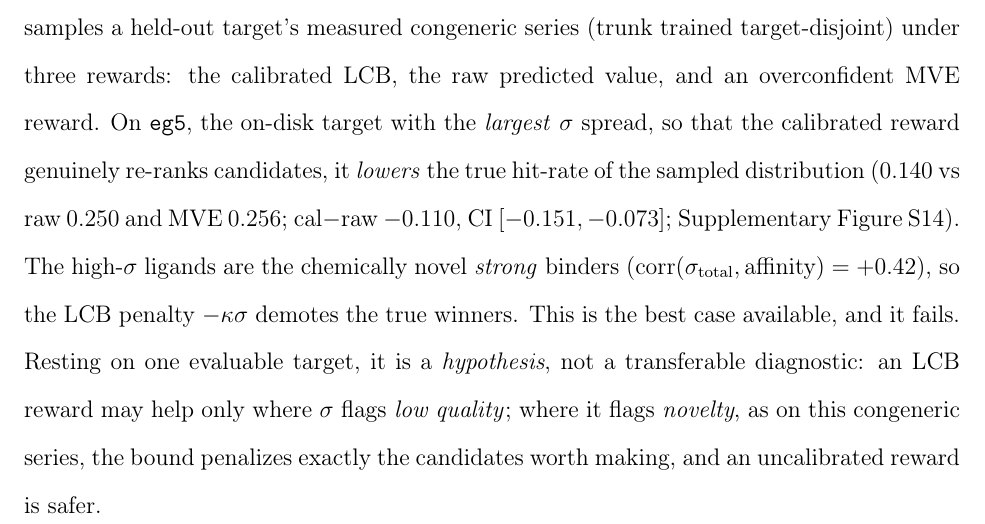
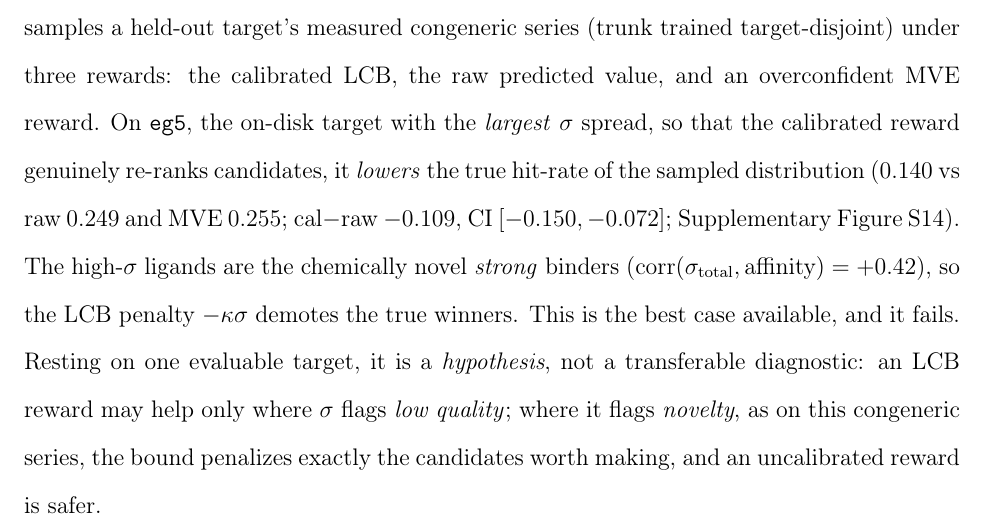
Before and after one commit to doctawho42/fep-surrogate-pipeline, a LaTeX paper (docs/paper_jctc.tex, which reads docs/paper_body.tex): part of page 21 of 78, cut so that both start at the same text. Compiled offline with pdfLaTeX.

Commit message:
docs(paper1): match the body's reward figures to the re-run
ec7181d re-ran the reward experiment under fixed seeds and moved the supplement
and the results record onto the new numbers, but the sentence in the
applicability map kept the old ones. It now reads raw 0.249, MVE 0.255 and
cal-raw -0.109 with CI [-0.150, -0.072], which is what Figure K and the
supplementary audit table report. The calibrated hit-rate 0.140 and the novelty
correlation +0.42 did not move in the re-run and are unchanged, and neither is
the verdict: the calibrated reward still lowers the true hit-rate on the one
evaluable target, by an interval that still excludes zero.

That same commit carried in the compression of the section, which the handling
editor had asked for across three rounds: 116 source lines down to 91, and the
document from 45 pages to 44. What went was repetition. The section no longer
announces that it is about to map a boundary before mapping it, no longer
re-derives what the learned-variance foil asks in order to say that the
amortized sigma is a different quantity, and no longer lists every verdict in
the opening and again in the synthesis. Every number, every interval and every
scope qualifier stayed, and so did every verdict: no sharper interval on real
out-of-distribution residuals, no gain in edge ranking, none in commit ranking,
a measured loss in reward re-ranking on the single evaluable target, against a
gain in commit trust and in the stopping decision, with the concession that the
trust is not unique to the physics sigma.

```diff
--- a/docs/paper_body.tex
+++ b/docs/paper_body.tex
@@ -676,8 +676,8 @@ GFlowNet~\citep{bengio2021gflownet,malkin2022tb} samples a held-out target's mea
 series (trunk trained target-disjoint) under three rewards: the calibrated LCB, the raw predicted
 value, and an overconfident MVE reward. On \texttt{eg5}, the on-disk target with the
 \emph{largest} $\sigma$ spread, so that the calibrated reward genuinely re-ranks candidates, it
-\emph{lowers} the true hit-rate of the sampled distribution ($0.140$ vs raw $0.250$ and MVE
-$0.256$; cal$-$raw $-0.110$, CI $[-0.151,-0.073]$; Supplementary Figure~\ref{fig:K}). The
+\emph{lowers} the true hit-rate of the sampled distribution ($0.140$ vs raw $0.249$ and MVE
+$0.255$; cal$-$raw $-0.109$, CI $[-0.150,-0.072]$; Supplementary Figure~\ref{fig:K}). The
 high-$\sigma$ ligands are the chemically novel \emph{strong} binders
 ($\mathrm{corr}(\sigma_{\text{total}},\text{affinity})=+0.42$), so the LCB penalty
 $-\kappa\sigma$ demotes the true winners. This is the best case available, and it fails. Resting
```
